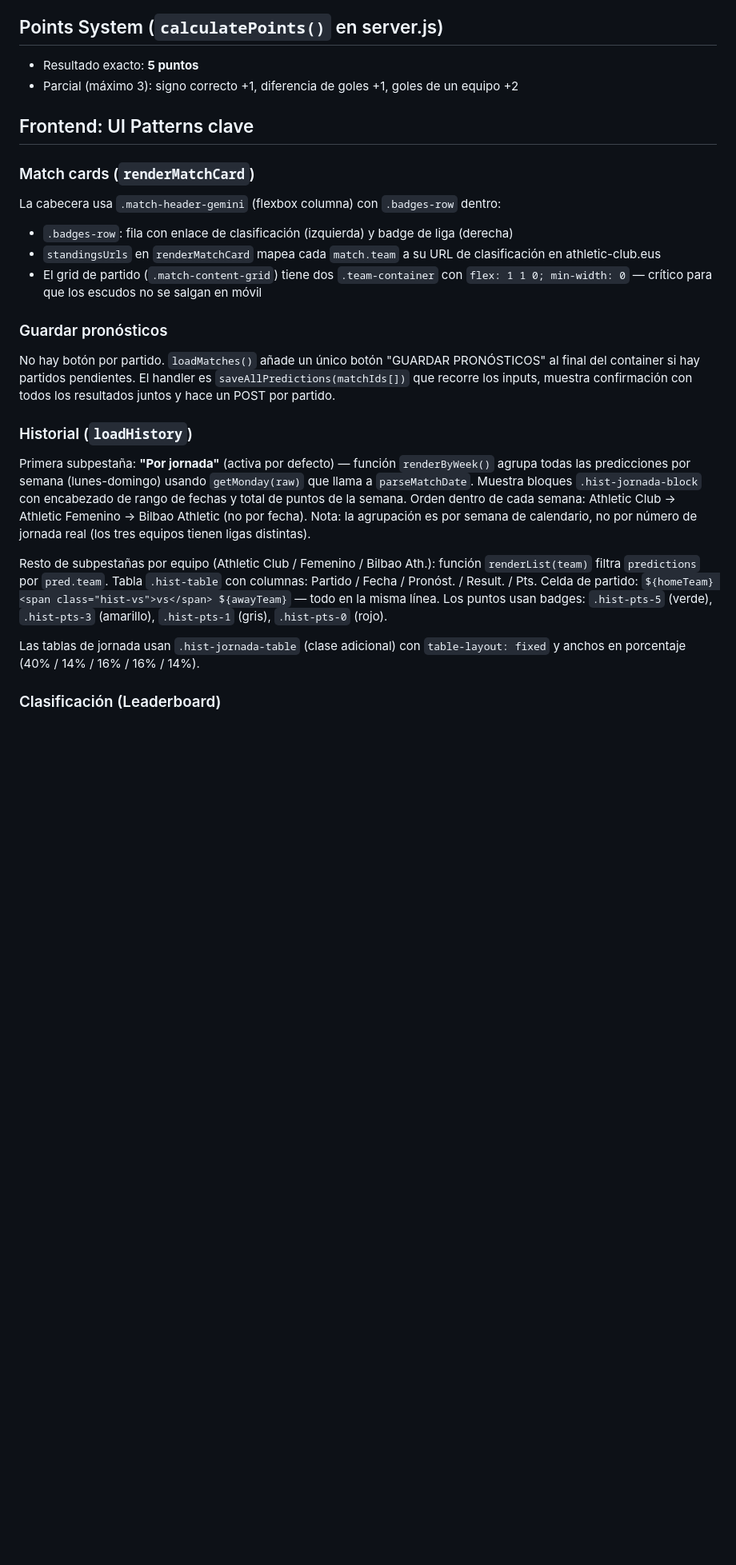
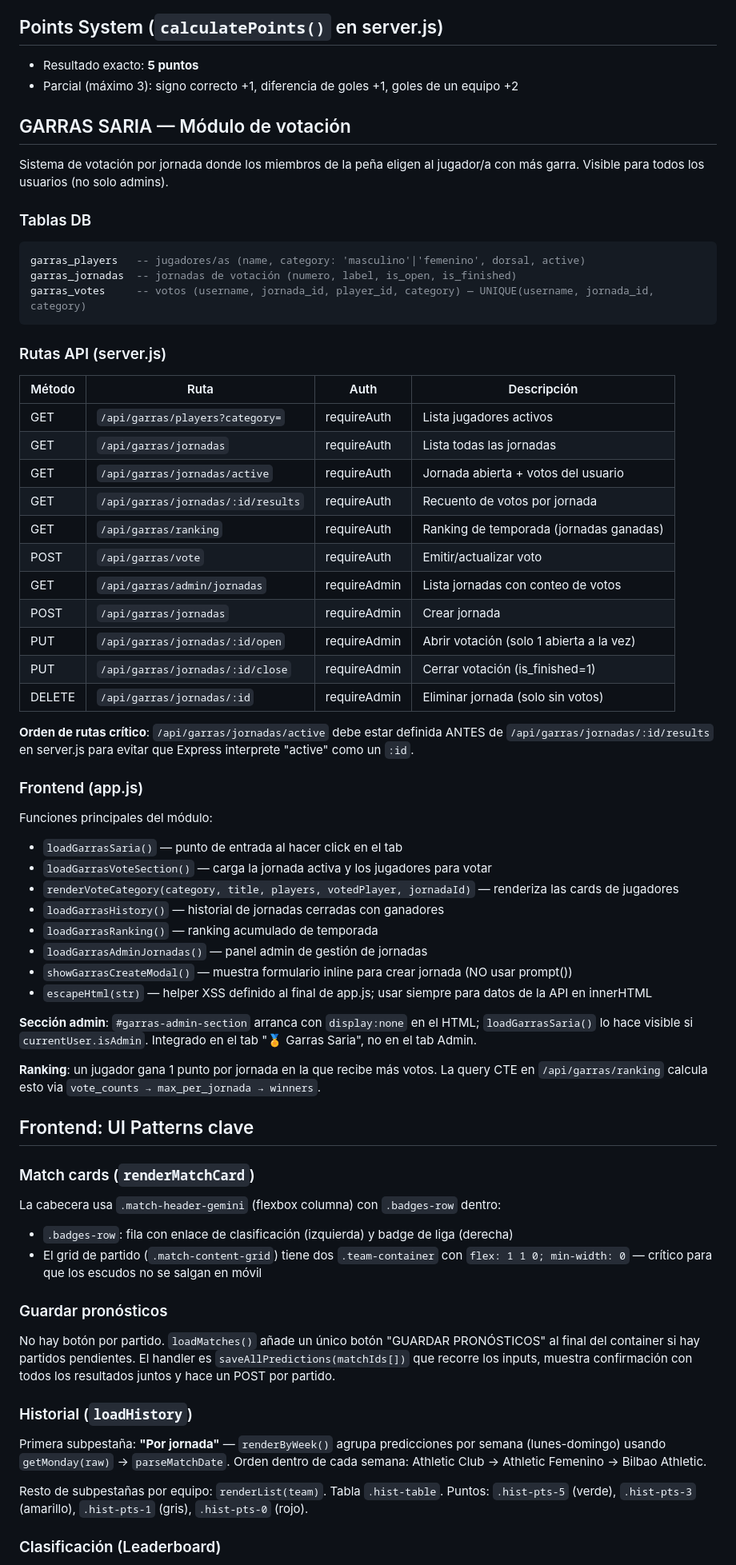
Before and after one commit to aitorulibarri/Bolilla-garras, a Markdown page: CLAUDE.md, the part around one of its changes. Shown at 80% size. GitHub-like rendering; blank space fills up the shorter version.

Commit message:
docs: actualizar CLAUDE.md con modulo GARRAS SARIA
Co-Authored-By: Claude Sonnet 4.6 <noreply@anthropic.com>

````diff
--- a/CLAUDE.md
+++ b/CLAUDE.md
@@ -83,13 +83,58 @@ JWT stateless, token en `localStorage` como `bolilla_token`. Duración: 24h. Mid
 - Resultado exacto: **5 puntos**
 - Parcial (máximo 3): signo correcto +1, diferencia de goles +1, goles de un equipo +2
 
+## GARRAS SARIA — Módulo de votación
+
+Sistema de votación por jornada donde los miembros de la peña eligen al jugador/a con más garra. Visible para todos los usuarios (no solo admins).
+
+### Tablas DB
+
+```sql
+garras_players   -- jugadores/as (name, category: 'masculino'|'femenino', dorsal, active)
+garras_jornadas  -- jornadas de votación (numero, label, is_open, is_finished)
+garras_votes     -- votos (username, jornada_id, player_id, category) — UNIQUE(username, jornada_id, category)
+```
+
+### Rutas API (server.js)
+
+| Método | Ruta | Auth | Descripción |
+|--------|------|------|-------------|
+| GET | `/api/garras/players?category=` | requireAuth | Lista jugadores activos |
+| GET | `/api/garras/jornadas` | requireAuth | Lista todas las jornadas |
+| GET | `/api/garras/jornadas/active` | requireAuth | Jornada abierta + votos del usuario |
+| GET | `/api/garras/jornadas/:id/results` | requireAuth | Recuento de votos por jornada |
+| GET | `/api/garras/ranking` | requireAuth | Ranking de temporada (jornadas ganadas) |
+| POST | `/api/garras/vote` | requireAuth | Emitir/actualizar voto |
+| GET | `/api/garras/admin/jornadas` | requireAdmin | Lista jornadas con conteo de votos |
+| POST | `/api/garras/jornadas` | requireAdmin | Crear jornada |
+| PUT | `/api/garras/jornadas/:id/open` | requireAdmin | Abrir votación (solo 1 abierta a la vez) |
+| PUT | `/api/garras/jornadas/:id/close` | requireAdmin | Cerrar votación (is_finished=1) |
+| DELETE | `/api/garras/jornadas/:id` | requireAdmin | Eliminar jornada (solo sin votos) |
+
+**Orden de rutas crítico**: `/api/garras/jornadas/active` debe estar definida ANTES de `/api/garras/jornadas/:id/results` en server.js para evitar que Express interprete "active" como un `:id`.
+
+### Frontend (app.js)
+
+Funciones principales del módulo:
+- `loadGarrasSaria()` — punto de entrada al hacer click en el tab
+- `loadGarrasVoteSection()` — carga la jornada activa y los jugadores para votar
+- `renderVoteCategory(category, title, players, votedPlayer, jornadaId)` — renderiza las cards de jugadores
+- `loadGarrasHistory()` — historial de jornadas cerradas con ganadores
+- `loadGarrasRanking()` — ranking acumulado de temporada
+- `loadGarrasAdminJornadas()` — panel admin de gestión de jornadas
+- `showGarrasCreateModal()` — muestra formulario inline para crear jornada (NO usar prompt())
+- `escapeHtml(str)` — helper XSS definido al final de app.js; usar siempre para datos de la API en innerHTML
+
+**Sección admin**: `#garras-admin-section` arranca con `display:none` en el HTML; `loadGarrasSaria()` lo hace visible si `currentUser.isAdmin`. Integrado en el tab "🏅 Garras Saria", no en el tab Admin.
+
+**Ranking**: un jugador gana 1 punto por jornada en la que recibe más votos. La query CTE en `/api/garras/ranking` calcula esto via `vote_counts → max_per_jornada → winners`.
+
 ## Frontend: UI Patterns clave
 
 ### Match cards (`renderMatchCard`)
 
 La cabecera usa `.match-header-gemini` (flexbox columna) con `.badges-row` dentro:
 - `.badges-row`: fila con enlace de clasificación (izquierda) y badge de liga (derecha)
-- `standingsUrls` en `renderMatchCard` mapea cada `match.team` a su URL de clasificación en athletic-club.eus
 - El grid de partido (`.match-content-grid`) tiene dos `.team-container` con `flex: 1 1 0; min-width: 0` — crítico para que los escudos no se salgan en móvil
 
 ### Guardar pronósticos
@@ -98,11 +143,9 @@ No hay botón por partido. `loadMatches()` añade un único botón "GUARDAR PRON
 
 ### Historial (`loadHistory`)
 
-Primera subpestaña: **"Por jornada"** (activa por defecto) — función `renderByWeek()` agrupa todas las predicciones por semana (lunes-domingo) usando `getMonday(raw)` que llama a `parseMatchDate`. Muestra bloques `.hist-jornada-block` con encabezado de rango de fechas y total de puntos de la semana. Orden dentro de cada semana: Athletic Club → Athletic Femenino → Bilbao Athletic (no por fecha). Nota: la agrupación es por semana de calendario, no por número de jornada real (los tres equipos tienen ligas distintas).
+Primera subpestaña: **"Por jornada"** — `renderByWeek()` agrupa predicciones por semana (lunes-domingo) usando `getMonday(raw)` → `parseMatchDate`. Orden dentro de cada semana: Athletic Club → Athletic Femenino → Bilbao Athletic.
 
-Resto de subpestañas por equipo (Athletic Club / Femenino / Bilbao Ath.): función `renderList(team)` filtra `predictions` por `pred.team`. Tabla `.hist-table` con columnas: Partido / Fecha / Pronóst. / Result. / Pts. Celda de partido: `${homeTeam} <span class="hist-vs">vs</span> ${awayTeam}` — todo en la misma línea. Los puntos usan badges: `.hist-pts-5` (verde), `.hist-pts-3` (amarillo), `.hist-pts-1` (gris), `.hist-pts-0` (rojo).
-
-Las tablas de jornada usan `.hist-jornada-table` (clase adicional) con `table-layout: fixed` y anchos en porcentaje (40% / 14% / 16% / 16% / 14%).
+Resto de subpestañas por equipo: `renderList(team)`. Tabla `.hist-table`. Puntos: `.hist-pts-5` (verde), `.hist-pts-3` (amarillo), `.hist-pts-1` (gris), `.hist-pts-0` (rojo).
 
 ### Clasificación (Leaderboard)
 
````
Also changed, not shown: other parts of CLAUDE.md (+18 -21 lines).
